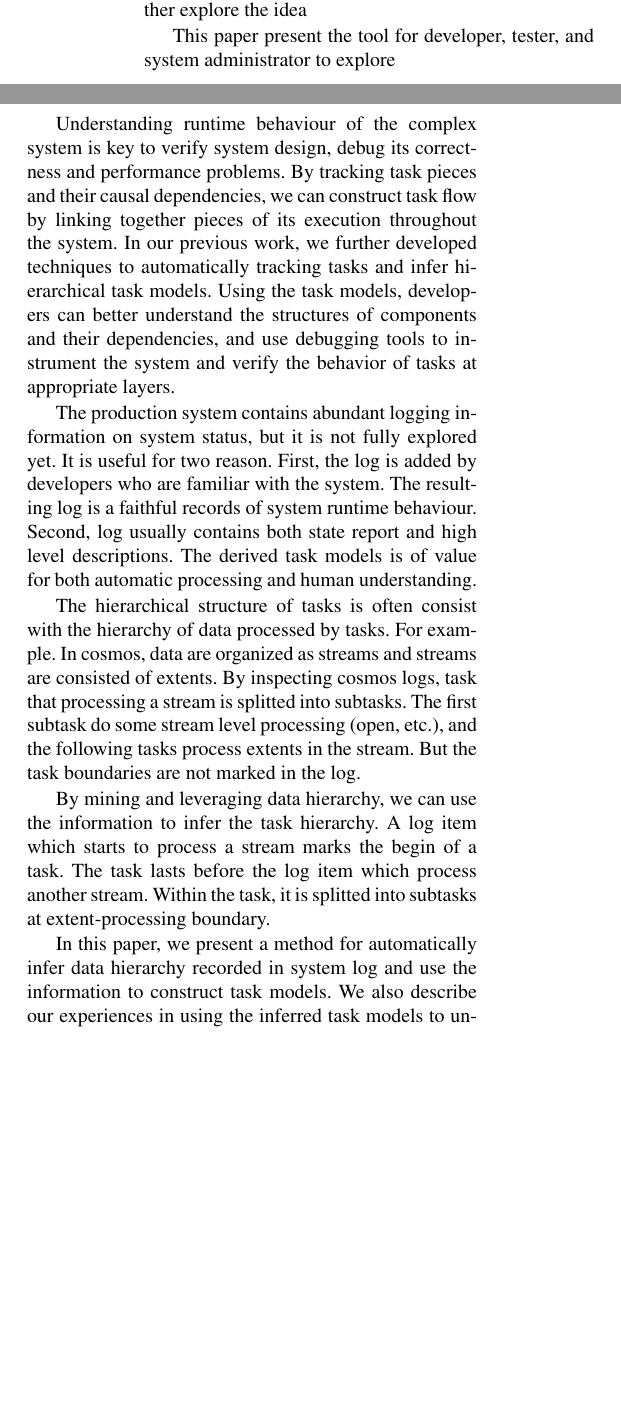
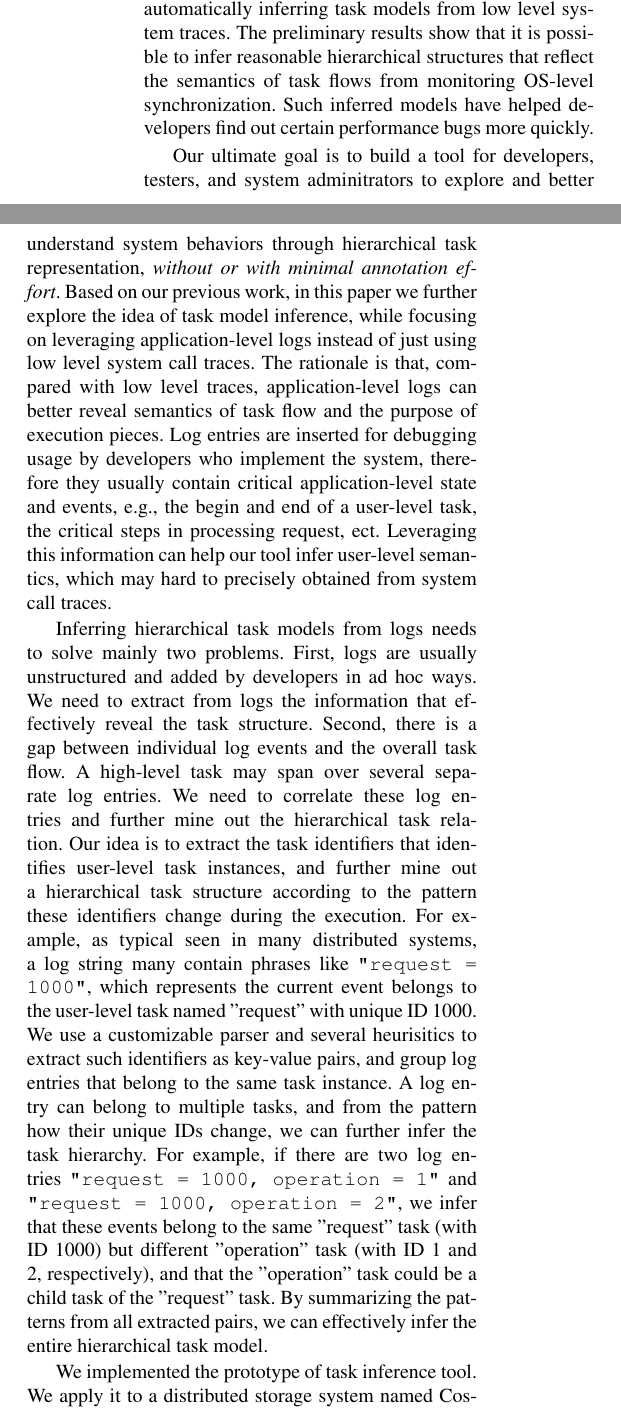
Before and after one commit to unit-xx/xfiles, a LaTeX document (xfile.tex, which reads data/intro.tex): two parts of the columns of page 1 of 5, joined at a grey line, cut at the place of the change, the shorter picture padded with empty space. Compiled offline with pdfLaTeX.

Commit message:
one pass on intro

```diff
--- a/data/intro.tex
+++ b/data/intro.tex
@@ -56,0 +55,64 @@ system properties at an appropriate layer, instead of
+further avoids the manual effort of specifying task structure
+by automatically inferring task models from low level
+system traces. The preliminary results show that it is
+possible to infer reasonable hierarchical structures that reflect
+the semantics of task flows from monitoring OS-level synchronization.
+Such inferred models have helped developers find out
+certain performance bugs more quickly.
+
+Our ultimate goal is to build a tool for developers,
+testers, and system adminitrators to explore and better
+understand system behaviors through hierarchical task representation,
+\emph{without or with minimal annotation effort}.
+Based on our previous work, in this paper
+we further explore the idea of task model inference,
+while focusing on leveraging application-level logs instead of
+just using low level system call traces.
+The rationale is that, compared with low level traces,
+application-level logs can better reveal semantics of
+task flow and the purpose of execution pieces.
+Log entries are inserted for debugging usage
+by developers who implement the system, therefore they
+usually contain critical application-level state and events,
+e.g., the begin and end of a user-level task, the critical
+steps in processing request, ect.
+Leveraging this information can help our tool infer
+user-level semantics, which may hard to precisely obtained
+from system call traces.
+
+% annotation
+Inferring hierarchical task models from logs needs to
+solve mainly two problems. First, logs are usually unstructured
+and added by developers in ad hoc ways. We need to extract
+from logs the information that effectively reveal the task
+structure. Second, there is a gap between individual log events
+and the overall task flow. A high-level task may span over
+several separate log entries. We need to correlate these
+log entries and further mine out the hierarchical
+task relation. Our idea is to extract the task identifiers
+that identifies user-level task instances, and further
+mine out a hierarchical task structure according to
+the pattern these identifiers change during the execution.
+For example, as typical seen in many distributed systems,
+a log string many contain phrases like
+\texttt{"request = 1000"}, which represents the current event
+belongs to the user-level task named "request" with unique ID 1000.
+We use a customizable parser and several heurisitics
+to extract such identifiers as key-value pairs,
+and group log entries that belong to the same task instance.
+A log entry can belong to multiple tasks, and from the
+pattern how their unique IDs change, we can further
+infer the task hierarchy.
+For example, if there are two log entries
+\texttt{"request = 1000, operation = 1"} and
+\texttt{"request = 1000, operation = 2"},
+we infer that these events belong to the same "request" task
+(with ID 1000) but different "operation" task (with ID 1 and 2,
+respectively), and that the "operation" task could be
+a child task of the "request" task.
+By summarizing the patterns from all extracted pairs,
+we can effectively infer the entire hierarchical task model.
+
+We implemented the prototype of task inference tool.
+We apply it to a distributed storage system
+named Cosmos, which is similar to GFS and used by production
@@ -67,58 +151,38 @@ Hierarchical representation is justified by existing
-work (pip) and our previous work. In this paper, we further
-explore the idea
-
-
-This paper present the tool for developer, tester,
-and system administrator to explore
+%\notes{Main idea: data hierarchy (Session$>$opId) can be
+%translated into task models (Task(Session) $:=$ Task(opId+).
+%Task model can be instantiated into many distances.  We
+%implement the idea on system logs.}
 
 
 
+%Understanding runtime behaviour of the complex system is key
+%to verify system design, debug its correctness and
+%performance problems. By tracking task pieces and their
+%causal dependencies, we can construct task flow by linking
+%together pieces of its execution throughout the system.  In
+%our previous work, we further developed techniques to
+%automatically tracking tasks and infer hierarchical task
+%models. Using the task models, developers can better
+%understand the structures of components and their
+%dependencies, and use debugging tools to instrument the
+%system and verify the behavior of tasks at appropriate
+%layers.
 
 
-Understanding runtime behaviour of the complex system is key
-to verify system design, debug its correctness and
-performance problems. By tracking task pieces and their
-causal dependencies, we can construct task flow by linking
-together pieces of its execution throughout the system.  In
-our previous work, we further developed techniques to
-automatically tracking tasks and infer hierarchical task
-models. Using the task models, developers can better
-understand the structures of components and their
-dependencies, and use debugging tools to instrument the
-system and verify the behavior of tasks at appropriate
-layers.
 
-The production system contains abundant logging information
-on system status, but it is not fully explored yet. It is
-useful for two reason. First, the log is added by developers
-who are familiar with the system.  The resulting log is a
-faithful records of system runtime behaviour. Second, log
-usually contains both state report and high level
-descriptions. The derived task models is of value for both
-automatic processing and human understanding.
+%By mining and leveraging data hierarchy, we can use the
+%information to infer the task hierarchy. A log item which
+%starts to process a stream marks the begin of a task. The
+%task lasts before the log item which process another stream.
+%Within the task, it is splitted into subtasks at
+%extent-processing boundary.
 
-The hierarchical structure of tasks is often consist with
-the hierarchy of data processed by tasks. For example. In
-cosmos, data are organized as streams and streams are
-consisted of extents. By inspecting cosmos logs, task that
-processing a stream is splitted into subtasks. The first
-subtask do some stream level processing (open, etc.), and
-the following tasks process extents in the stream. But the
-task boundaries are not marked in the log.
-
-By mining and leveraging data hierarchy, we can use the
-information to infer the task hierarchy. A log item which
-starts to process a stream marks the begin of a task. The
-task lasts before the log item which process another stream.
-Within the task, it is splitted into subtasks at
-extent-processing boundary.
-
-In this paper, we present a method for automatically infer
-data hierarchy recorded in system log and use the
-information to construct task models.  We also describe our
-experiences in using the inferred task models to
-understanding the system design and debug performance
-problems.
+%In this paper, we present a method for automatically infer
+%data hierarchy recorded in system log and use the
+%information to construct task models.  We also describe our
+%experiences in using the inferred task models to
+%understanding the system design and debug performance
+%problems.
 
 \comment{
 It faces several challenges. First, logs are not
```
Also changed, not shown: data/intro.tex (42 more changed lines).
